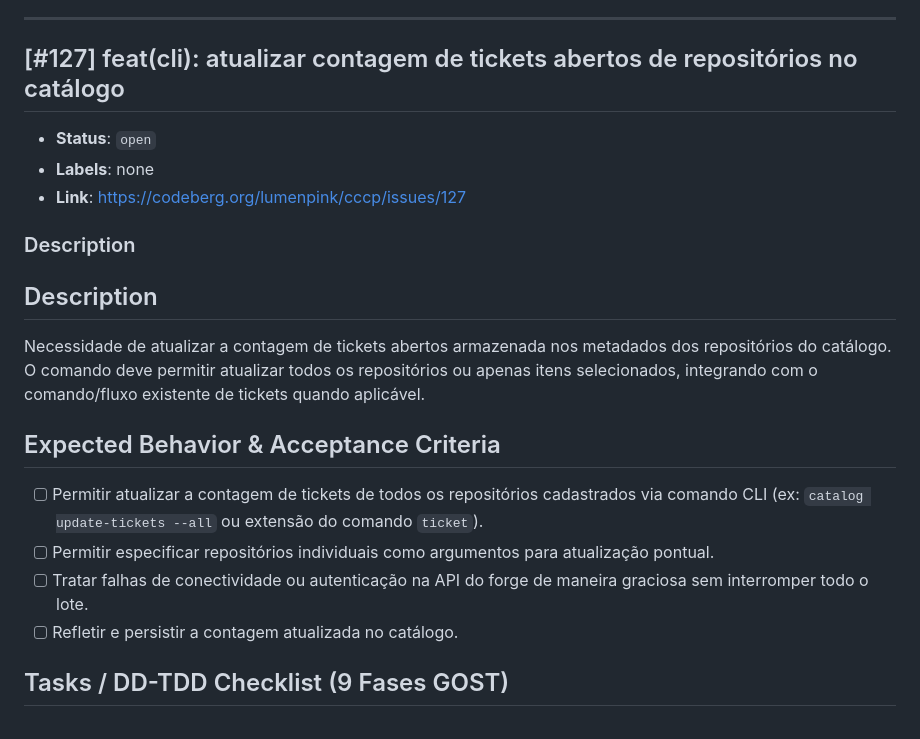
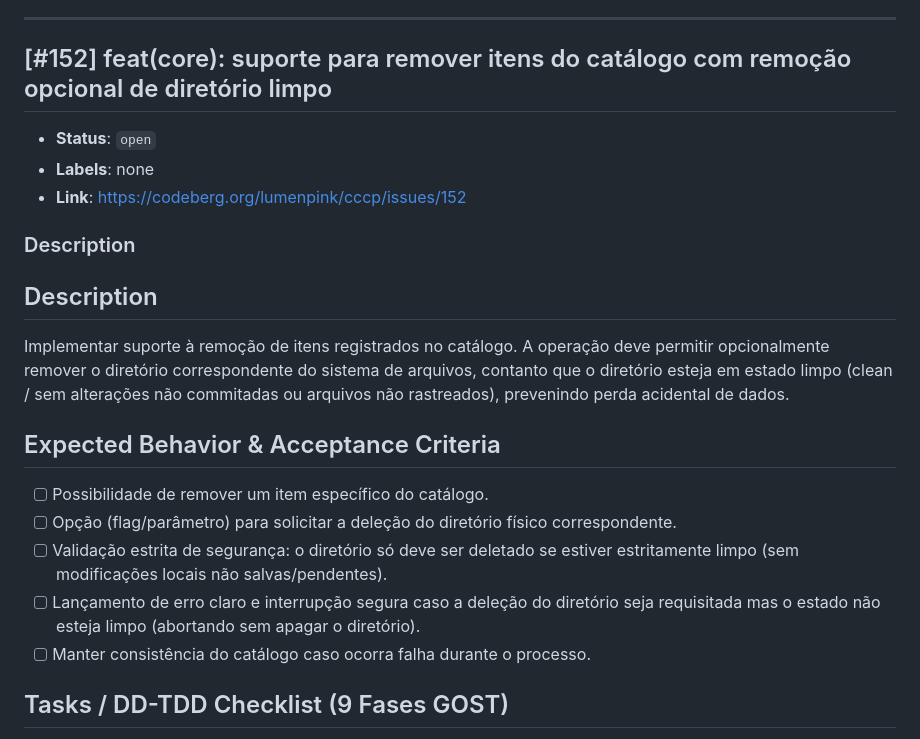
Before and after one commit to lumenpink/cccp, a Markdown page: .antigravity/tickets.md, the part around one of its changes. GitHub-like rendering.

```diff
--- a/.antigravity/tickets.md
+++ b/.antigravity/tickets.md
@@ -29,20 +30,21 @@ Adicionar opções de filtragem na CLI para inspecionar repositórios de acordo
 - [ ] Fase 9 - Close: Changelog e documentação atualizados; commit com (closes #<id>)
 
 ---
-## [#127] feat(cli): atualizar contagem de tickets abertos de repositórios no catálogo
+## [#152] feat(core): suporte para remover itens do catálogo com remoção opcional de diretório limpo
 - **Status**: `open`
 - **Labels**: none
-- **Link**: https://codeberg.org/lumenpink/cccp/issues/127
+- **Link**: https://codeberg.org/lumenpink/cccp/issues/152
 
 ### Description
 ## Description
-Necessidade de atualizar a contagem de tickets abertos armazenada nos metadados dos repositórios do catálogo. O comando deve permitir atualizar todos os repositórios ou apenas itens selecionados, integrando com o comando/fluxo existente de tickets quando aplicável.
+Implementar suporte à remoção de itens registrados no catálogo. A operação deve permitir opcionalmente remover o diretório correspondente do sistema de arquivos, contanto que o diretório esteja em estado limpo (clean / sem alterações não commitadas ou arquivos não rastreados), prevenindo perda acidental de dados.
 
 ## Expected Behavior & Acceptance Criteria
-- [ ] Permitir atualizar a contagem de tickets de todos os repositórios cadastrados via comando CLI (ex: `catalog update-tickets --all` ou extensão do comando `ticket`).
-- [ ] Permitir especificar repositórios individuais como argumentos para atualização pontual.
-- [ ] Tratar falhas de conectividade ou autenticação na API do forge de maneira graciosa sem interromper todo o lote.
-- [ ] Refletir e persistir a contagem atualizada no catálogo.
+- [ ] Possibilidade de remover um item específico do catálogo.
+- [ ] Opção (flag/parâmetro) para solicitar a deleção do diretório físico correspondente.
+- [ ] Validação estrita de segurança: o diretório só deve ser deletado se estiver estritamente limpo (sem modificações locais não salvas/pendentes).
+- [ ] Lançamento de erro claro e interrupção segura caso a deleção do diretório seja requisitada mas o estado não esteja limpo (abortando sem apagar o diretório).
+- [ ] Manter consistência do catálogo caso ocorra falha durante o processo.
 
 ## Tasks / DD-TDD Checklist (9 Fases GOST)
 - [ ] Fase 1 - Ticket: Issue formalizada e escopo delimitado
```
Also changed, not shown: other parts of .antigravity/tickets.md (+25 -25 lines), docs/specs/152-catalog-remove-clean-dir.md (added, +60 -0 lines).
